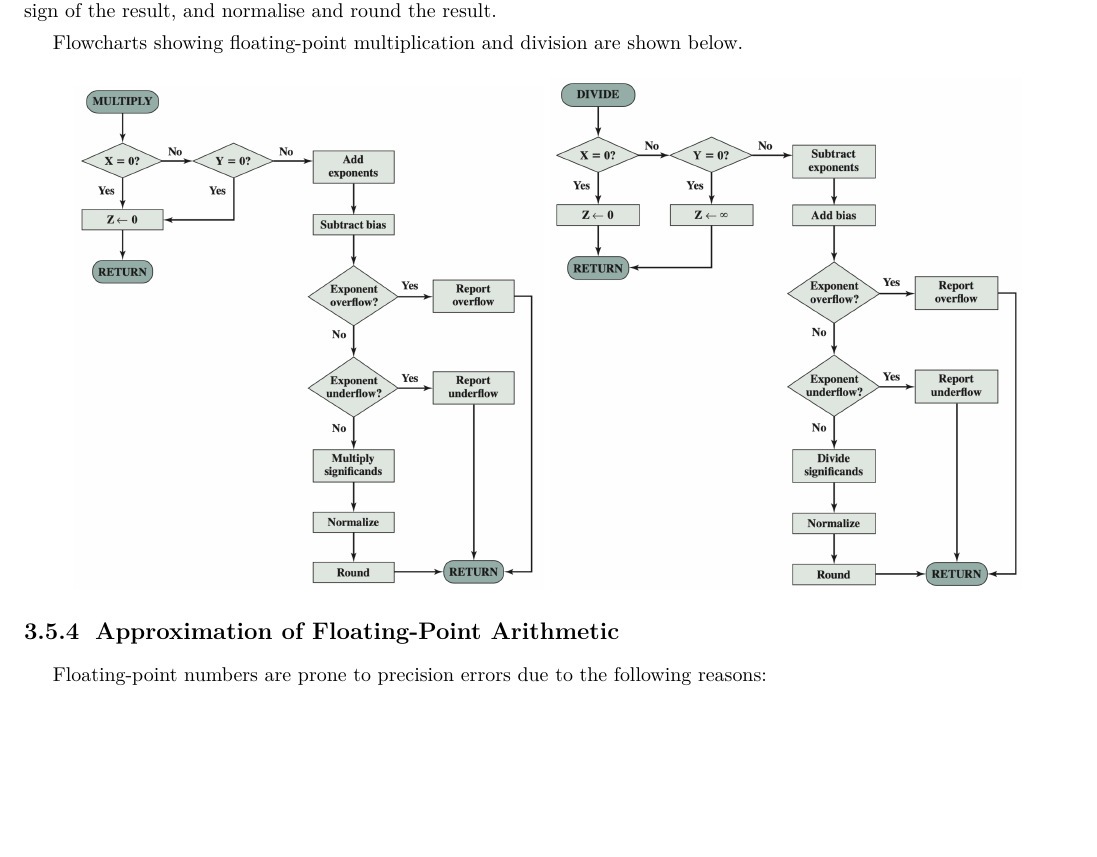
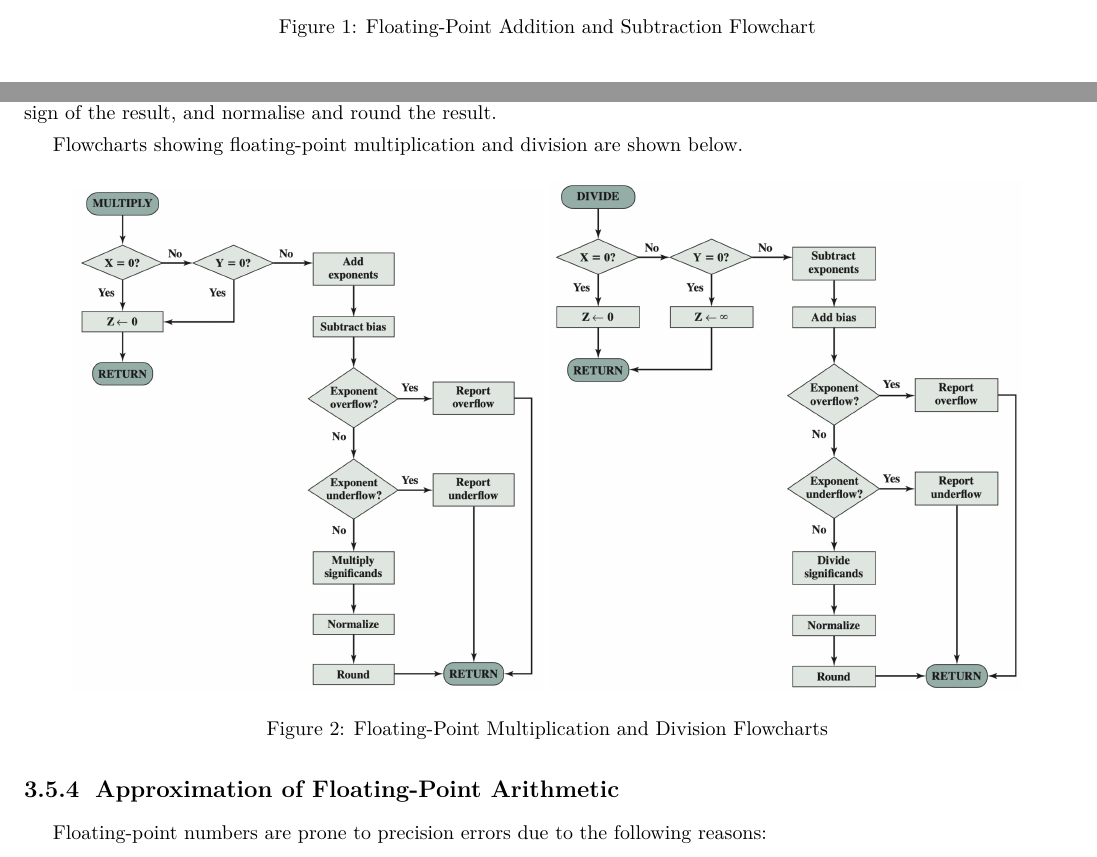
Before and after one commit to ShingZhanho/COMP2120-Notes, a LaTeX document (COMP2120-Notes.tex, which reads chaps/number-representation/index.tex): part of page 12 of 18 before the commit and two parts of pages 11 and 12 of 18 after it, the two joined at a grey line, cut at the place of the change, the shorter picture padded with empty space. Compiled offline with pdfLaTeX.

Commit message:
notes: adds captions for figures

```diff
--- a/chaps/number-representation/index.tex
+++ b/chaps/number-representation/index.tex
@@ -386 +387,3 @@ A typical floating-point addition/subtraction is illustrated in the following fl
     \includegraphics[scale=0.29]{chaps/number-representation/flt-add-sub-flow-chart.png}
+    \caption{Floating-Point Addition and Subtraction Flowchart}
+\end{figure}
@@ -427,10 +429,12 @@ Then, determine the sign of the result, and normalise and round the result.
 
 Flowcharts showing floating-point multiplication and division are shown below.
 
-\begin{center}
+\begin{figure}[H]
+    \centering
     \includegraphics[width=0.45\linewidth]{chaps/number-representation/flt-multiply-flowchart.png}
     \includegraphics[width=0.45\linewidth]{chaps/number-representation/flt-divide-flowchart.png}
-\end{center}
+    \caption{Floating-Point Multiplication and Division Flowcharts}
+\end{figure}
 
 \subsubsection{Approximation of Floating-Point Arithmetic}
 
```
Also changed, not shown: chaps/number-representation/index.tex (4 more changed lines).
